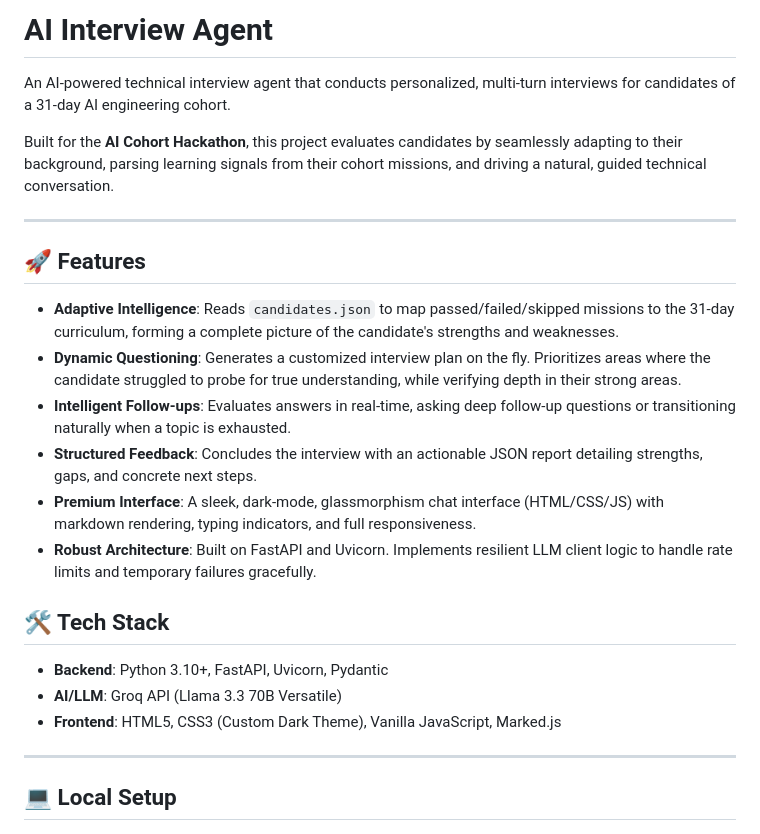
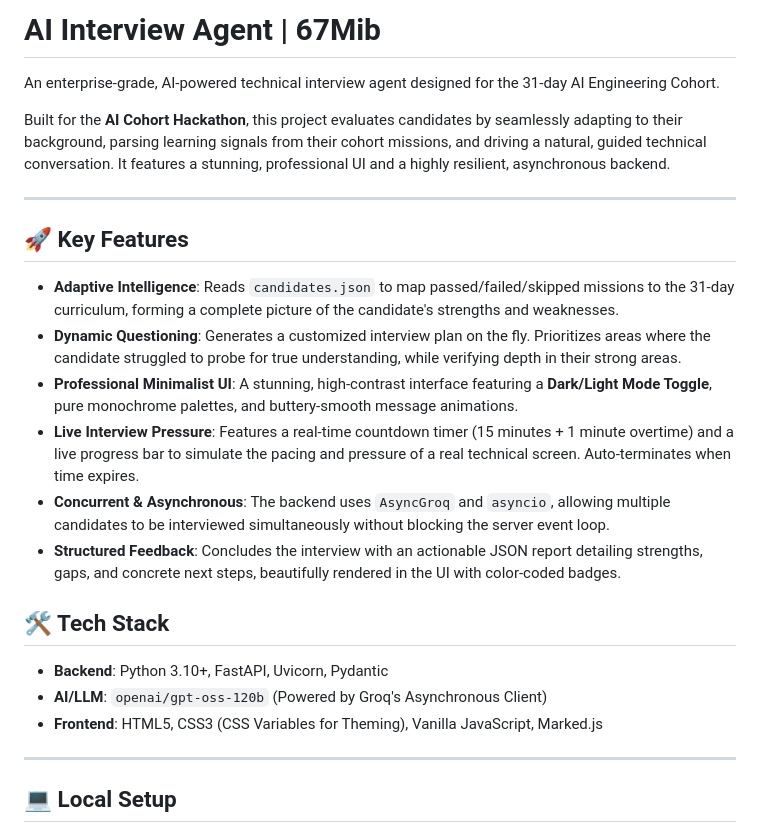
Before and after one commit to blubvlub/67Mib-interviewer, a Markdown page: README.md, the part around one of its changes. Rendered like a GitHub page.

```diff
--- a/README.md
+++ b/README.md
@@ -1,25 +1,25 @@
-# AI Interview Agent
+# AI Interview Agent | 67Mib
 
-An AI-powered technical interview agent that conducts personalized, multi-turn interviews for candidates of a 31-day AI engineering cohort.
+An enterprise-grade, AI-powered technical interview agent designed for the 31-day AI Engineering Cohort.
 
-Built for the **AI Cohort Hackathon**, this project evaluates candidates by seamlessly adapting to their background, parsing learning signals from their cohort missions, and driving a natural, guided technical conversation.
+Built for the **AI Cohort Hackathon**, this project evaluates candidates by seamlessly adapting to their background, parsing learning signals from their cohort missions, and driving a natural, guided technical conversation. It features a stunning, professional UI and a highly resilient, asynchronous backend.
 
 ---
 
-## 🚀 Features
+## 🚀 Key Features
 
 - **Adaptive Intelligence**: Reads `candidates.json` to map passed/failed/skipped missions to the 31-day curriculum, forming a complete picture of the candidate's strengths and weaknesses.
 - **Dynamic Questioning**: Generates a customized interview plan on the fly. Prioritizes areas where the candidate struggled to probe for true understanding, while verifying depth in their strong areas.
-- **Intelligent Follow-ups**: Evaluates answers in real-time, asking deep follow-up questions or transitioning naturally when a topic is exhausted.
-- **Structured Feedback**: Concludes the interview with an actionable JSON report detailing strengths, gaps, and concrete next steps.
-- **Premium Interface**: A sleek, dark-mode, glassmorphism chat interface (HTML/CSS/JS) with markdown rendering, typing indicators, and full responsiveness.
-- **Robust Architecture**: Built on FastAPI and Uvicorn. Implements resilient LLM client logic to handle rate limits and temporary failures gracefully.
+- **Professional Minimalist UI**: A stunning, high-contrast interface featuring a **Dark/Light Mode Toggle**, pure monochrome palettes, and buttery-smooth message animations.
+- **Live Interview Pressure**: Features a real-time countdown timer (15 minutes + 1 minute overtime) and a live progress bar to simulate the pacing and pressure of a real technical screen. Auto-terminates when time expires.
+- **Concurrent & Asynchronous**: The backend uses `AsyncGroq` and `asyncio`, allowing multiple candidates to be interviewed simultaneously without blocking the server event loop.
+- **Structured Feedback**: Concludes the interview with an actionable JSON report detailing strengths, gaps, and concrete next steps, beautifully rendered in the UI with color-coded badges.
 
 ## 🛠 Tech Stack
 
 - **Backend**: Python 3.10+, FastAPI, Uvicorn, Pydantic
-- **AI/LLM**: Groq API (Llama 3.3 70B Versatile)
-- **Frontend**: HTML5, CSS3 (Custom Dark Theme), Vanilla JavaScript, Marked.js
+- **AI/LLM**: `openai/gpt-oss-120b` (Powered by Groq's Asynchronous Client)
+- **Frontend**: HTML5, CSS3 (CSS Variables for Theming), Vanilla JavaScript, Marked.js
 
 ---
 
```
Also changed, not shown: other parts of README.md (+9 -13 lines).
